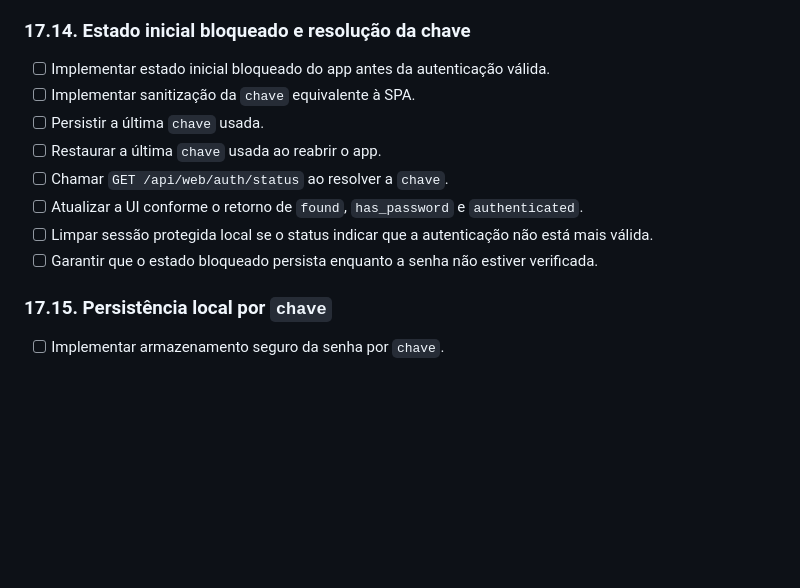
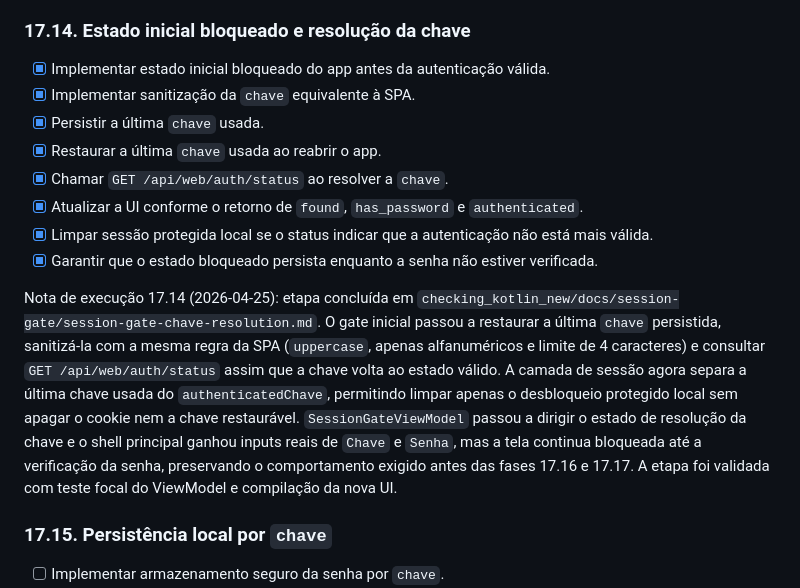
Before and after one commit to tscode-com-br/checking, a Markdown page: docs/temp_001.md, the part around the change. Drawn GitHub-style; blank space fills up the shorter version.

Commit message:
Record session gate milestone in Kotlin parity plan

```diff
--- a/docs/temp_001.md
+++ b/docs/temp_001.md
@@ -1198,14 +1198,16 @@ Nota de execução 17.13 (2026-04-25): etapa concluída em `checking_kotlin_new/
 
 ### 17.14. Estado inicial bloqueado e resolução da chave
 
-- [ ] Implementar estado inicial bloqueado do app antes da autenticação válida.
-- [ ] Implementar sanitização da `chave` equivalente à SPA.
-- [ ] Persistir a última `chave` usada.
-- [ ] Restaurar a última `chave` usada ao reabrir o app.
-- [ ] Chamar `GET /api/web/auth/status` ao resolver a `chave`.
-- [ ] Atualizar a UI conforme o retorno de `found`, `has_password` e `authenticated`.
-- [ ] Limpar sessão protegida local se o status indicar que a autenticação não está mais válida.
-- [ ] Garantir que o estado bloqueado persista enquanto a senha não estiver verificada.
+- [x] Implementar estado inicial bloqueado do app antes da autenticação válida.
+- [x] Implementar sanitização da `chave` equivalente à SPA.
+- [x] Persistir a última `chave` usada.
+- [x] Restaurar a última `chave` usada ao reabrir o app.
+- [x] Chamar `GET /api/web/auth/status` ao resolver a `chave`.
+- [x] Atualizar a UI conforme o retorno de `found`, `has_password` e `authenticated`.
+- [x] Limpar sessão protegida local se o status indicar que a autenticação não está mais válida.
+- [x] Garantir que o estado bloqueado persista enquanto a senha não estiver verificada.
+
+Nota de execução 17.14 (2026-04-25): etapa concluída em `checking_kotlin_new/docs/session-gate/session-gate-chave-resolution.md`. O gate inicial passou a restaurar a última `chave` persistida, sanitizá-la com a mesma regra da SPA (`uppercase`, apenas alfanuméricos e limite de 4 caracteres) e consultar `GET /api/web/auth/status` assim que a chave volta ao estado válido. A camada de sessão agora separa a última chave usada do `authenticatedChave`, permitindo limpar apenas o desbloqueio protegido local sem apagar o cookie nem a chave restaurável. `SessionGateViewModel` passou a dirigir o estado de resolução da chave e o shell principal ganhou inputs reais de `Chave` e `Senha`, mas a tela continua bloqueada até a verificação da senha, preservando o comportamento exigido antes das fases 17.16 e 17.17. A etapa foi validada com teste focal do ViewModel e compilação da nova UI.
 
 ### 17.15. Persistência local por `chave`
 
```
